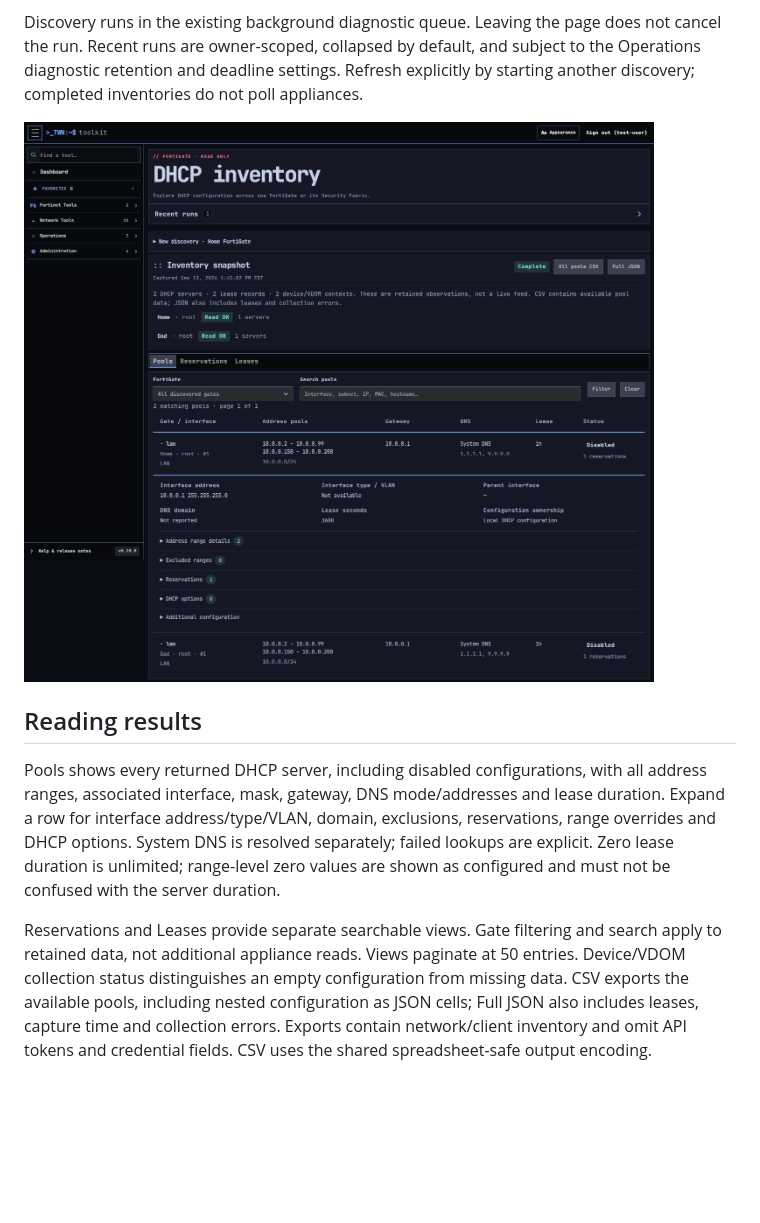
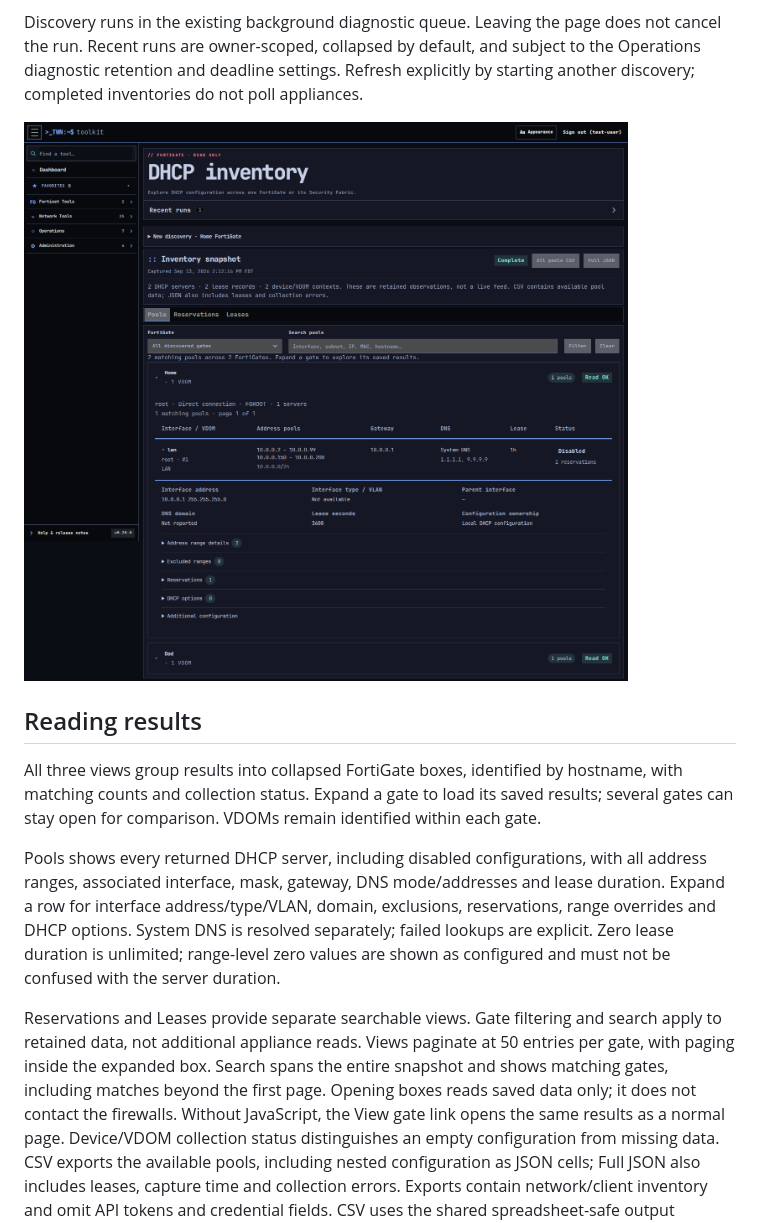
Before and after one commit to thewifininja/twn-toolkit, a Markdown page: docs/fortigate-dhcp.md, the part around the change. Drawn GitHub-style; pictures changed too: docs/images/dhcp-inventory.png; blank space fills up the shorter version.

Commit message:
Group DHCP inventory into expandable FortiGate boxes

```diff
--- a/docs/fortigate-dhcp.md
+++ b/docs/fortigate-dhcp.md
@@ -15,6 +15,10 @@ by starting another discovery; completed inventories do not poll appliances.
 
 ## Reading results
 
+All three views group results into collapsed FortiGate boxes, identified by hostname,
+with matching counts and collection status. Expand a gate to load its saved results;
+several gates can stay open for comparison. VDOMs remain identified within each gate.
+
 Pools shows every returned DHCP server, including disabled configurations, with
 all address ranges, associated interface, mask, gateway, DNS mode/addresses and
 lease duration. Expand a row for interface address/type/VLAN, domain, exclusions,
@@ -24,7 +28,10 @@ values are shown as configured and must not be confused with the server duration
 
 Reservations and Leases provide separate searchable views. Gate filtering and
 search apply to retained data, not additional appliance reads. Views paginate at
-50 entries. Device/VDOM collection status distinguishes an empty configuration
+50 entries per gate, with paging inside the expanded box. Search spans the entire
+snapshot and shows matching gates, including matches beyond the first page. Opening
+boxes reads saved data only; it does not contact the firewalls. Without JavaScript,
+the View gate link opens the same results as a normal page. Device/VDOM collection status distinguishes an empty configuration
 from missing data. CSV exports the available pools, including nested configuration
 as JSON cells; Full JSON also includes leases, capture time and collection errors.
 Exports contain network/client inventory and omit API tokens and credential fields.
```
Also changed, not shown: 5 other files.
